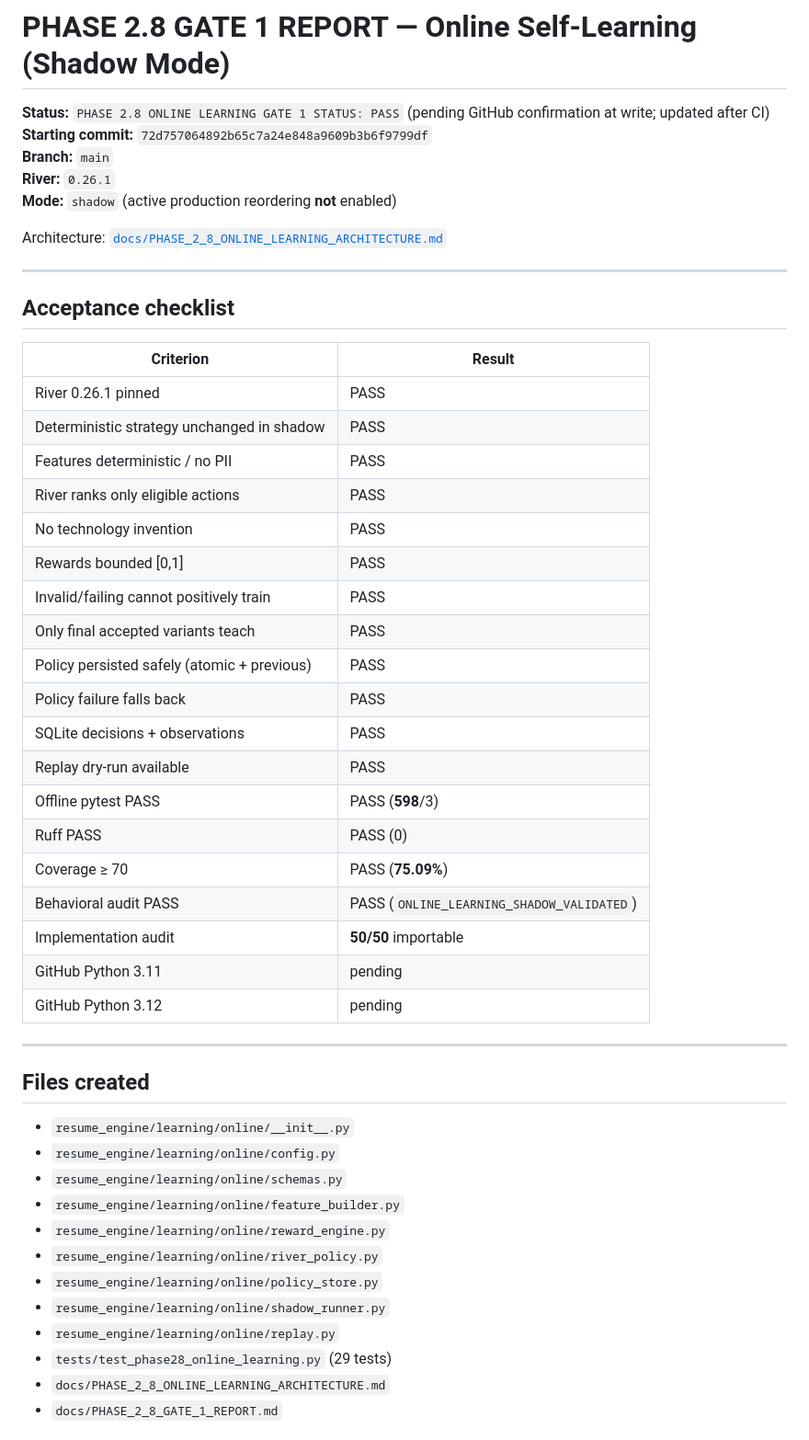
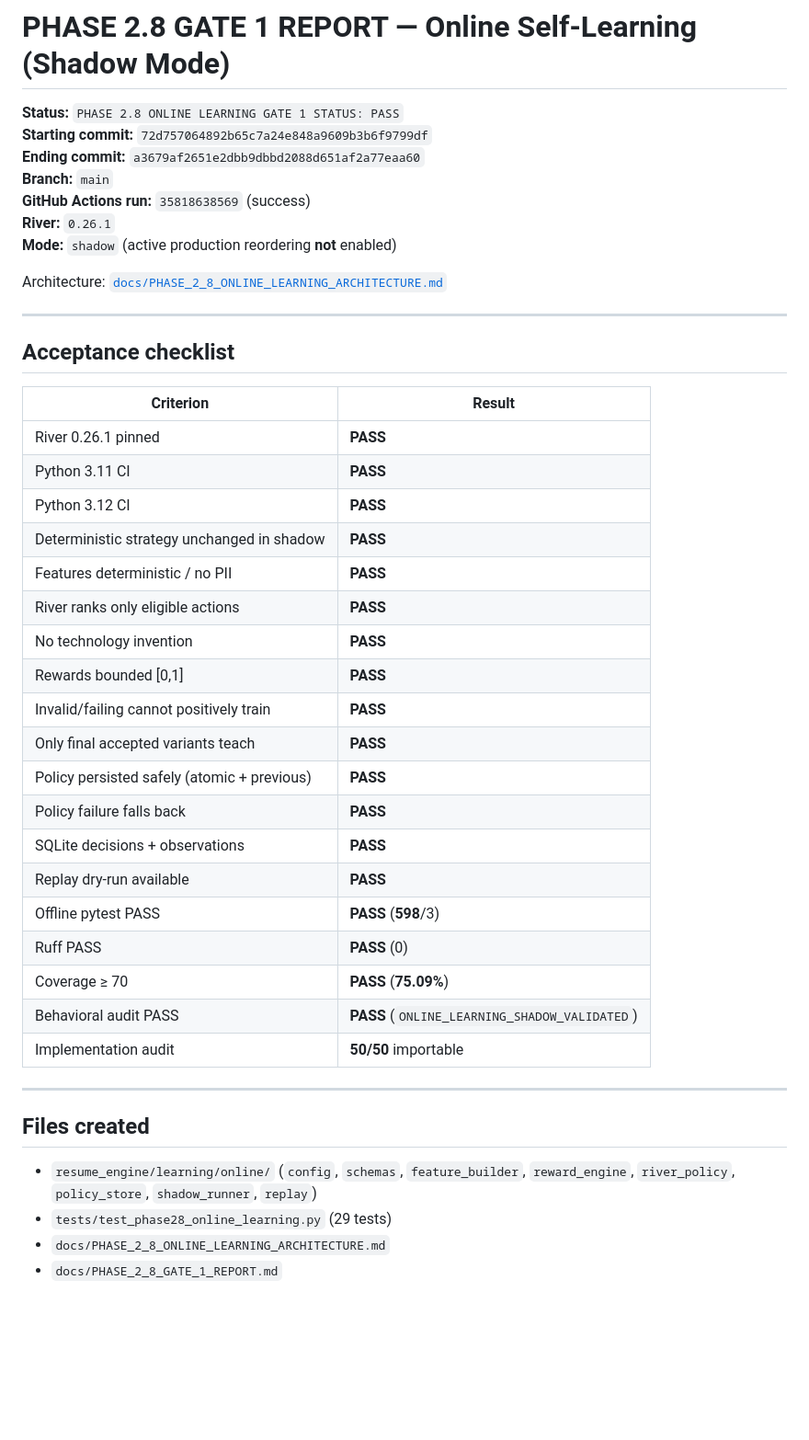
Before and after one commit to gopalakrishnachennu/CHENN_SRINIVAS, a Markdown page: docs/PHASE_2_8_GATE_1_REPORT.md, the part around one of its changes. Shown at 92% size. Drawn GitHub-style; blank space fills up the shorter version.

Commit message:
Document Phase 2.8 Gate 1 PASS after green GitHub CI.
Record Python 3.11/3.12 success and finalize the online-learning acceptance table.

Co-authored-by: Cursor <cursoragent@cursor.com>

```diff
--- a/docs/PHASE_2_8_GATE_1_REPORT.md
+++ b/docs/PHASE_2_8_GATE_1_REPORT.md
@@ -1,8 +1,10 @@
 # PHASE 2.8 GATE 1 REPORT — Online Self-Learning (Shadow Mode)
 
-**Status:** `PHASE 2.8 ONLINE LEARNING GATE 1 STATUS: PASS` (pending GitHub confirmation at write; updated after CI)
+**Status:** `PHASE 2.8 ONLINE LEARNING GATE 1 STATUS: PASS`
 **Starting commit:** `72d757064892b65c7a24e848a9609b3b6f9799df`
+**Ending commit:** `a3679af2651e2dbb9dbbd2088d651af2a77eaa60`
 **Branch:** `main`
+**GitHub Actions run:** `35818638569` (success)
 **River:** `0.26.1`
 **Mode:** `shadow` (active production reordering **not** enabled)
 
@@ -14,39 +16,31 @@ Architecture: [`docs/PHASE_2_8_ONLINE_LEARNING_ARCHITECTURE.md`](PHASE_2_8_ONLIN
 
 | Criterion | Result |
 |-----------|--------|
-| River 0.26.1 pinned | PASS |
-| Deterministic strategy unchanged in shadow | PASS |
-| Features deterministic / no PII | PASS |
-| River ranks only eligible actions | PASS |
-| No technology invention | PASS |
-| Rewards bounded [0,1] | PASS |
-| Invalid/failing cannot positively train | PASS |
-| Only final accepted variants teach | PASS |
-| Policy persisted safely (atomic + previous) | PASS |
-| Policy failure falls back | PASS |
-| SQLite decisions + observations | PASS |
-| Replay dry-run available | PASS |
-| Offline pytest PASS | PASS (**598**/3) |
-| Ruff PASS | PASS (0) |
-| Coverage ≥ 70 | PASS (**75.09%**) |
-| Behavioral audit PASS | PASS (`ONLINE_LEARNING_SHADOW_VALIDATED`) |
+| River 0.26.1 pinned | **PASS** |
+| Python 3.11 CI | **PASS** |
+| Python 3.12 CI | **PASS** |
+| Deterministic strategy unchanged in shadow | **PASS** |
+| Features deterministic / no PII | **PASS** |
+| River ranks only eligible actions | **PASS** |
+| No technology invention | **PASS** |
+| Rewards bounded [0,1] | **PASS** |
+| Invalid/failing cannot positively train | **PASS** |
+| Only final accepted variants teach | **PASS** |
+| Policy persisted safely (atomic + previous) | **PASS** |
+| Policy failure falls back | **PASS** |
+| SQLite decisions + observations | **PASS** |
+| Replay dry-run available | **PASS** |
+| Offline pytest PASS | **PASS** (**598**/3) |
+| Ruff PASS | **PASS** (0) |
+| Coverage ≥ 70 | **PASS** (**75.09%**) |
+| Behavioral audit PASS | **PASS** (`ONLINE_LEARNING_SHADOW_VALIDATED`) |
 | Implementation audit | **50/50** importable |
-| GitHub Python 3.11 | pending |
-| GitHub Python 3.12 | pending |
 
 ---
 
 ## Files created
 
-- `resume_engine/learning/online/__init__.py`
-- `resume_engine/learning/online/config.py`
-- `resume_engine/learning/online/schemas.py`
-- `resume_engine/learning/online/feature_builder.py`
-- `resume_engine/learning/online/reward_engine.py`
-- `resume_engine/learning/online/river_policy.py`
-- `resume_engine/learning/online/policy_store.py`
-- `resume_engine/learning/online/shadow_runner.py`
-- `resume_engine/learning/online/replay.py`
+- `resume_engine/learning/online/` (`config`, `schemas`, `feature_builder`, `reward_engine`, `river_policy`, `policy_store`, `shadow_runner`, `replay`)
 - `tests/test_phase28_online_learning.py` (29 tests)
 - `docs/PHASE_2_8_ONLINE_LEARNING_ARCHITECTURE.md`
 - `docs/PHASE_2_8_GATE_1_REPORT.md`
```
Also changed, not shown: other parts of docs/PHASE_2_8_GATE_1_REPORT.md (+6 -6 lines).
